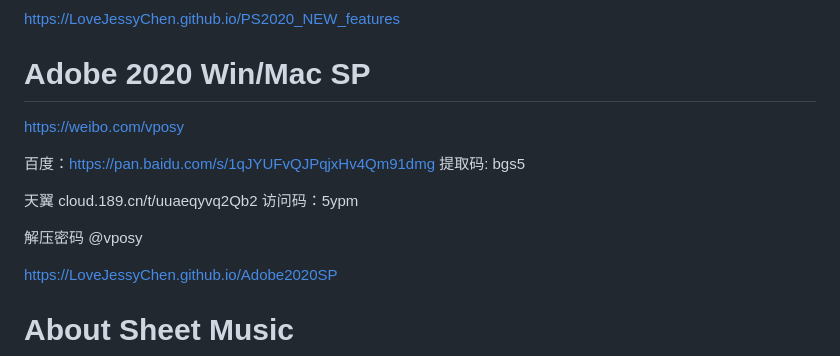
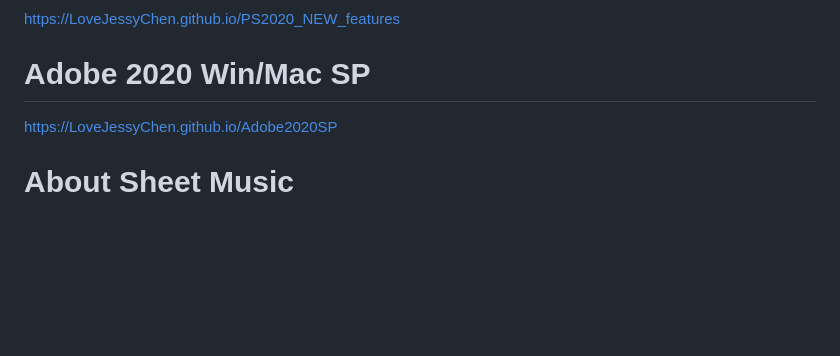
Before and after one commit to LoveJessyChen/LoveJessyChen.github.io, a Markdown page: README.md, the part around the change. Drawn GitHub-style; blank space fills up the shorter version.

```diff
--- a/README.md
+++ b/README.md
@@ -312,16 +312,6 @@ https://LoveJessyChen.github.io/PS2020_NEW_features
 
 # Adobe 2020 Win/Mac SP
 
-https://weibo.com/vposy
-
-百度：https://pan.baidu.com/s/1qJYUFvQJPqjxHv4Qm91dmg 提取码: bgs5
-
-
-天翼 cloud.189.cn/t/uuaeqyvq2Qb2 访问码：5ypm
-
-
-解压密码 @vposy
-
 https://LoveJessyChen.github.io/Adobe2020SP
 
 # About Sheet Music
```
